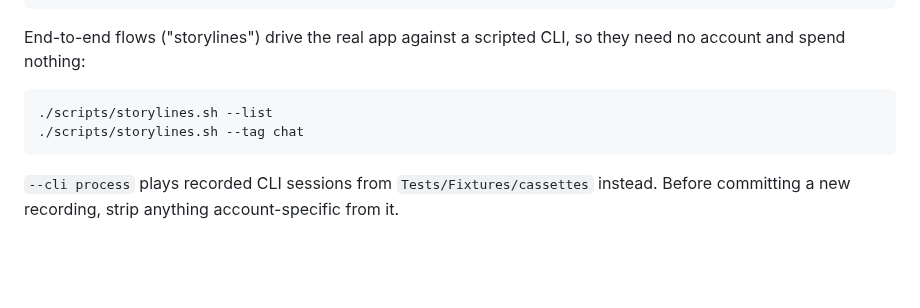
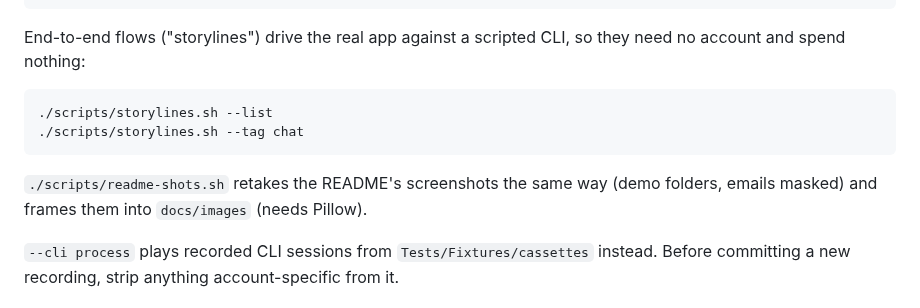
Before and after one commit to SoumilB7/kore, a Markdown page: CONTRIBUTING.md, the part around the change. Rendered like a GitHub page; blank space fills up the shorter version.

````diff
--- a/CONTRIBUTING.md
+++ b/CONTRIBUTING.md
@@ -28,6 +28,9 @@ account and spend nothing:
 ./scripts/storylines.sh --tag chat
 ```
 
+`./scripts/readme-shots.sh` retakes the README's screenshots the same way (demo folders, emails
+masked) and frames them into `docs/images` (needs Pillow).
+
 `--cli process` plays recorded CLI sessions from `Tests/Fixtures/cassettes` instead. Before
 committing a new recording, strip anything account-specific from it.
 
````
Also changed, not shown: README.md (+18 -10 lines), docs/images/accounts.png, docs/images/board.png, docs/images/flow.png, docs/images/port.png, 3 other files.
